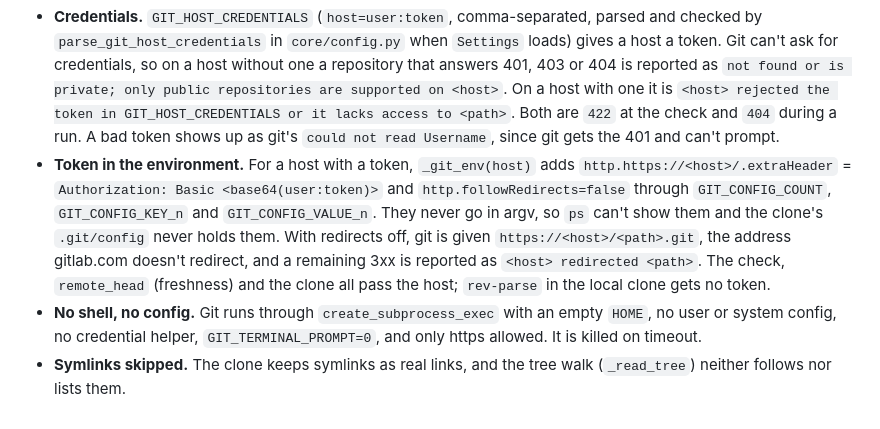
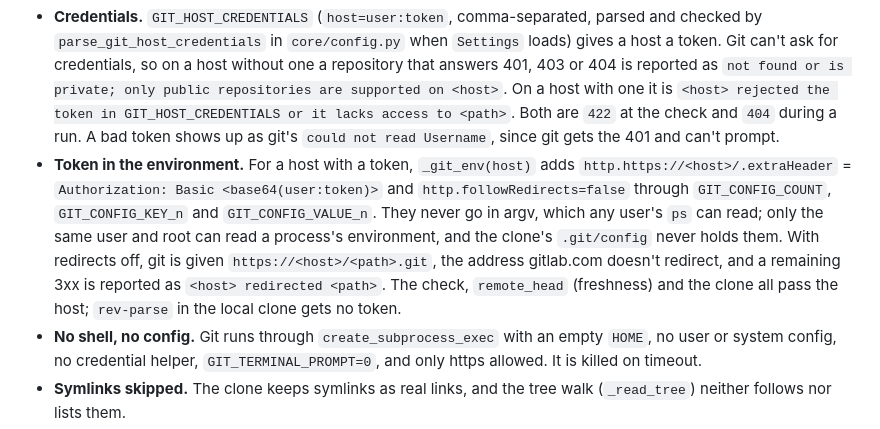
Before and after one commit to ntanwir10/codesage-algolia-challenge, a Markdown page: docs/architecture.md, the part around the change. GitHub-like rendering.

Commit message:
Docs: ps shows command lines, not the token's environment, to other users
The token never goes on git's command line, which any user's ps can read, but
the same user and root can read a process's environment, so 'ps can't show it'
was too strong. Matches the wording already fixed on the other-git-hosts page.

Co-Authored-By: Claude <noreply@anthropic.com>

```diff
--- a/docs/architecture.md
+++ b/docs/architecture.md
@@ -127,7 +127,7 @@ With `REFRESH_INTERVAL_MINUTES` above 0, the lifespan starts `refresh_loop`. It
 | Any other host | `git ls-remote --heads --symref`, 10 s | `git clone --depth 1 --single-branch --no-tags`, 120 s, into a temporary directory that is always removed |
 
 - **Credentials.** `GIT_HOST_CREDENTIALS` (`host=user:token`, comma-separated, parsed and checked by `parse_git_host_credentials` in `core/config.py` when `Settings` loads) gives a host a token. Git can't ask for credentials, so on a host without one a repository that answers 401, 403 or 404 is reported as `not found or is private; only public repositories are supported on <host>`. On a host with one it is `<host> rejected the token in GIT_HOST_CREDENTIALS or it lacks access to <path>`. Both are `422` at the check and `404` during a run. A bad token shows up as git's `could not read Username`, since git gets the 401 and can't prompt.
-- **Token in the environment.** For a host with a token, `_git_env(host)` adds `http.https://<host>/.extraHeader` = `Authorization: Basic <base64(user:token)>` and `http.followRedirects=false` through `GIT_CONFIG_COUNT`, `GIT_CONFIG_KEY_n` and `GIT_CONFIG_VALUE_n`. They never go in argv, so `ps` can't show them and the clone's `.git/config` never holds them. With redirects off, git is given `https://<host>/<path>.git`, the address gitlab.com doesn't redirect, and a remaining 3xx is reported as `<host> redirected <path>`. The check, `remote_head` (freshness) and the clone all pass the host; `rev-parse` in the local clone gets no token.
+- **Token in the environment.** For a host with a token, `_git_env(host)` adds `http.https://<host>/.extraHeader` = `Authorization: Basic <base64(user:token)>` and `http.followRedirects=false` through `GIT_CONFIG_COUNT`, `GIT_CONFIG_KEY_n` and `GIT_CONFIG_VALUE_n`. They never go in argv, which any user's `ps` can read; only the same user and root can read a process's environment, and the clone's `.git/config` never holds them. With redirects off, git is given `https://<host>/<path>.git`, the address gitlab.com doesn't redirect, and a remaining 3xx is reported as `<host> redirected <path>`. The check, `remote_head` (freshness) and the clone all pass the host; `rev-parse` in the local clone gets no token.
 - **No shell, no config.** Git runs through `create_subprocess_exec` with an empty `HOME`, no user or system config, no credential helper, `GIT_TERMINAL_PROMPT=0`, and only https allowed. It is killed on timeout.
 - **Symlinks skipped.** The clone keeps symlinks as real links, and the tree walk (`_read_tree`) neither follows nor lists them.
 - **URL limits.** `RepositoryCreate` first rewrites `http://` and `git@host:path` URLs to `https://`. `parse_repository_url` then accepts https only and rejects credentials, ports, `localhost`, private IP literals, and branch names that start with `-`.
```
